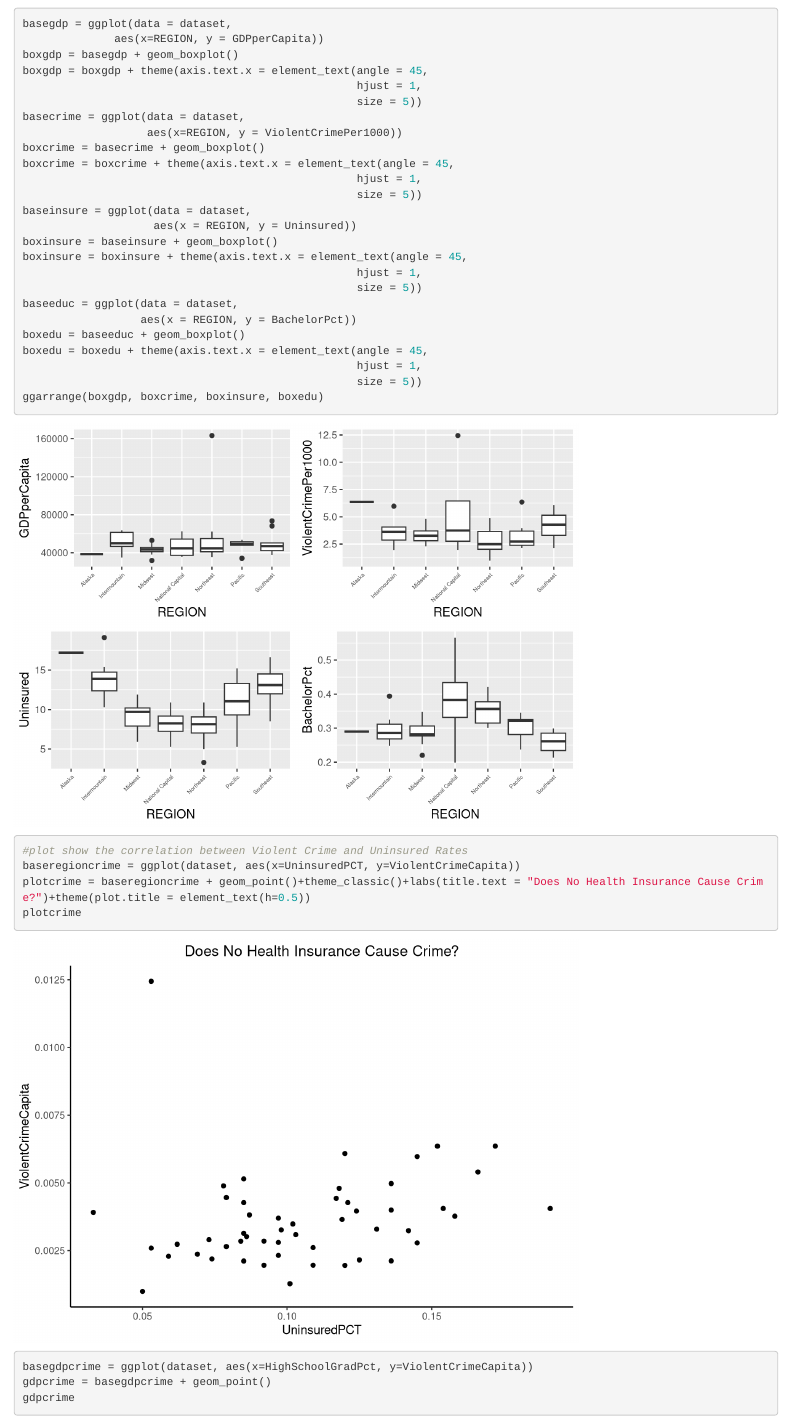
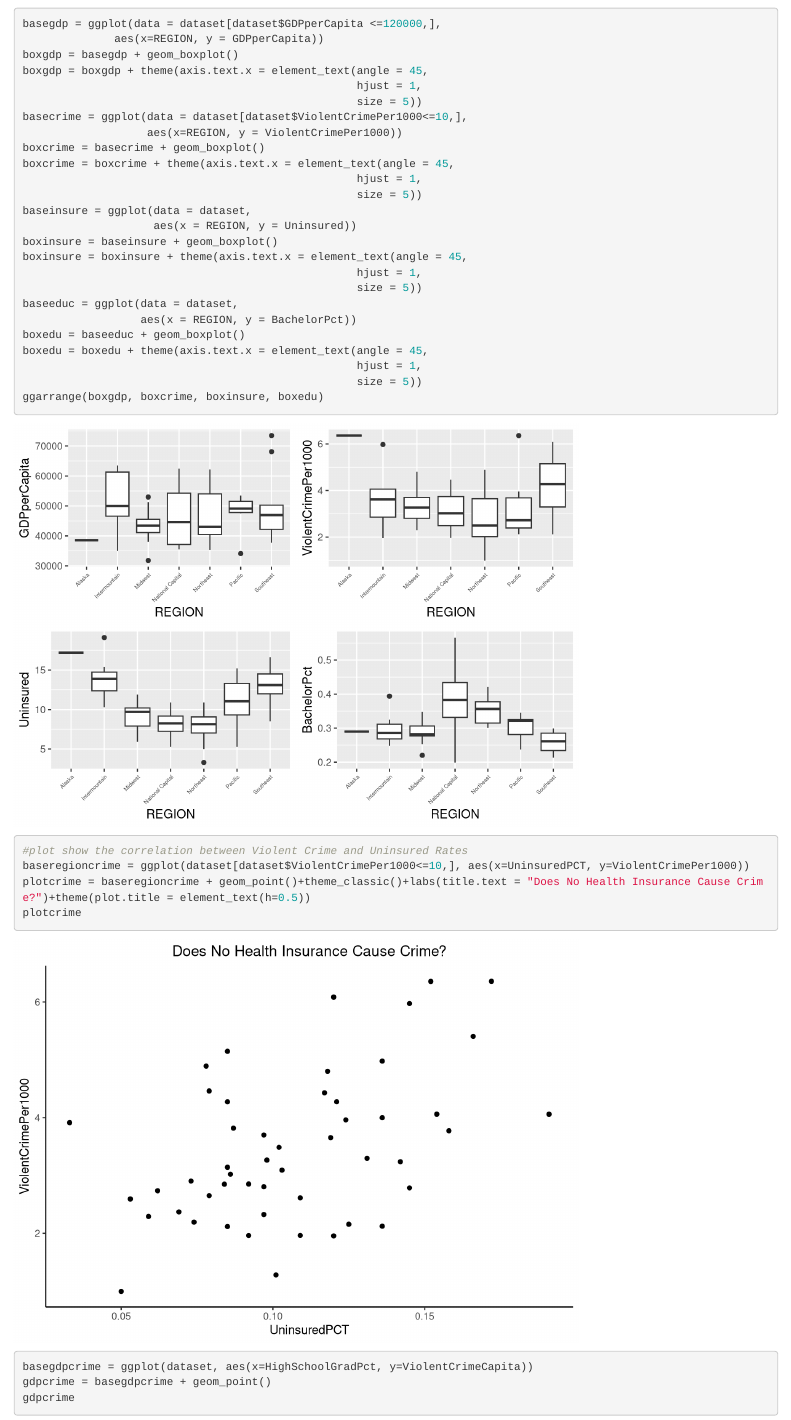
Before and after one commit to tomasdgus/finalProject2020, an R Markdown document (final_543.Rmd): the page in a window 1100 px wide, from 5870 px down. Rendered offline with R 4.5, knitr and Pandoc, with nearby package versions; some code elsewhere in the file could not run offline.

Commit message:
Update final_543.Rmd

````diff
--- a/final_543.Rmd
+++ b/final_543.Rmd
@@ -123,13 +123,13 @@ mean
 
 
 ```{r}
-basegdp = ggplot(data = dataset,
+basegdp = ggplot(data = dataset[dataset$GDPperCapita <=120000,],
               aes(x=REGION, y = GDPperCapita))
 boxgdp = basegdp + geom_boxplot()
 boxgdp = boxgdp + theme(axis.text.x = element_text(angle = 45,
                                                    hjust = 1,
                                                    size = 5))
-basecrime = ggplot(data = dataset,
+basecrime = ggplot(data = dataset[dataset$ViolentCrimePer1000<=10,],
                    aes(x=REGION, y = ViolentCrimePer1000))
 boxcrime = basecrime + geom_boxplot()
 boxcrime = boxcrime + theme(axis.text.x = element_text(angle = 45,
@@ -152,7 +152,7 @@ ggarrange(boxgdp, boxcrime, boxinsure, boxedu)
 
 ```{r}
 #plot show the correlation between Violent Crime and Uninsured Rates
-baseregioncrime = ggplot(dataset, aes(x=UninsuredPCT, y=ViolentCrimeCapita))
+baseregioncrime = ggplot(dataset[dataset$ViolentCrimePer1000<=10,], aes(x=UninsuredPCT, y=ViolentCrimePer1000))
 plotcrime = baseregioncrime + geom_point()+theme_classic()+labs(title.text = "Does No Health Insurance Cause Crime?")+theme(plot.title = element_text(h=0.5))
 plotcrime
 
````
